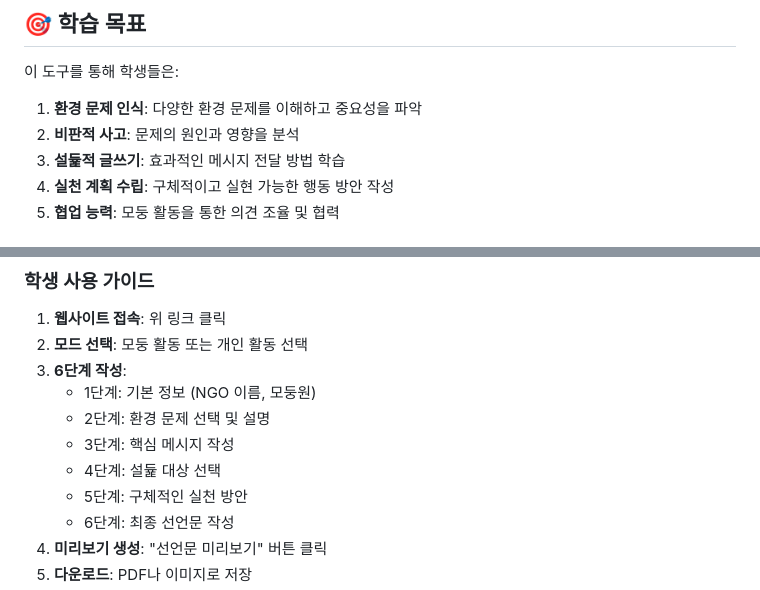
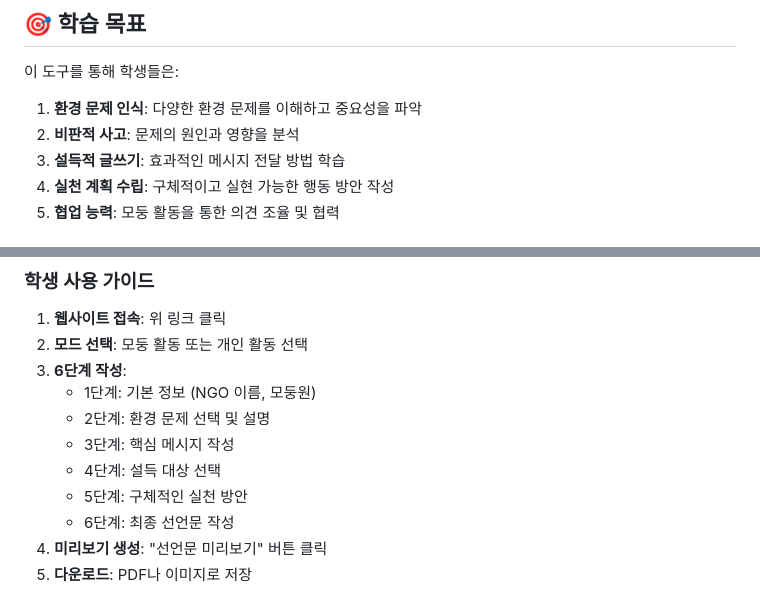
Before and after one commit to concept-based-edu/green-declaration-maker, a Markdown page: README.md, 2 parts joined by grey strips. GitHub-like rendering.

```diff
--- a/README.md
+++ b/README.md
@@ -26,7 +26,7 @@
 
 1. **환경 문제 인식**: 다양한 환경 문제를 이해하고 중요성을 파악
 2. **비판적 사고**: 문제의 원인과 영향을 분석
-3. **설듍적 글쓰기**: 효과적인 메시지 전달 방법 학습
+3. **설득적 글쓰기**: 효과적인 메시지 전달 방법 학습
 4. **실천 계획 수립**: 구체적이고 실현 가능한 행동 방안 작성
 5. **협업 능력**: 모둥 활동을 통한 의견 조율 및 협력
 
@@ -40,7 +40,7 @@
    - 1단계: 기본 정보 (NGO 이름, 모둥원)
    - 2단계: 환경 문제 선택 및 설명
    - 3단계: 핵심 메시지 작성
-   - 4단계: 설듍 대상 선택
+   - 4단계: 설득 대상 선택
    - 5단계: 구체적인 실천 방안
    - 6단계: 최종 선언문 작성
 4. **미리보기 생성**: "선언문 미리보기" 버튼 클릭
```
